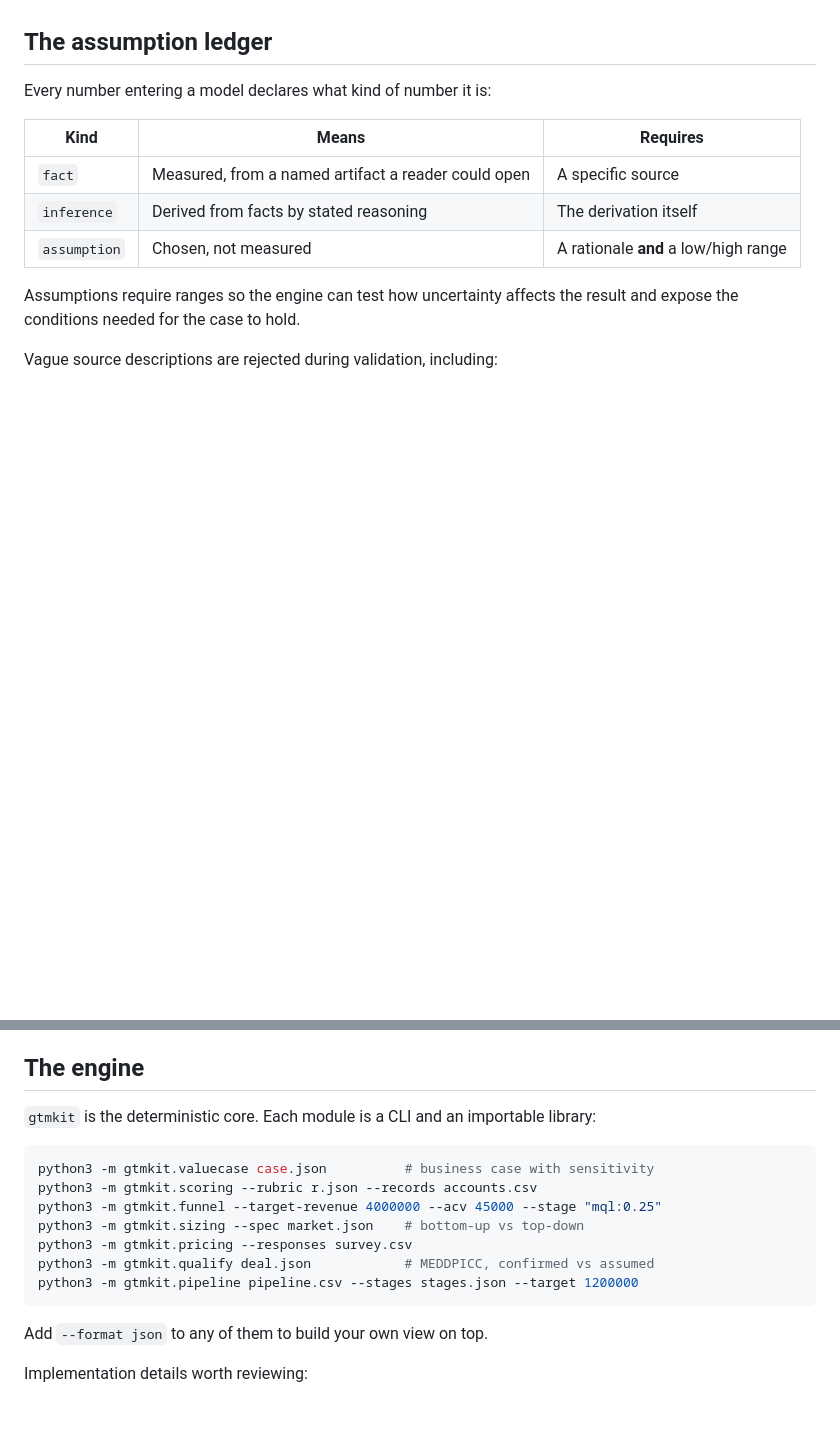
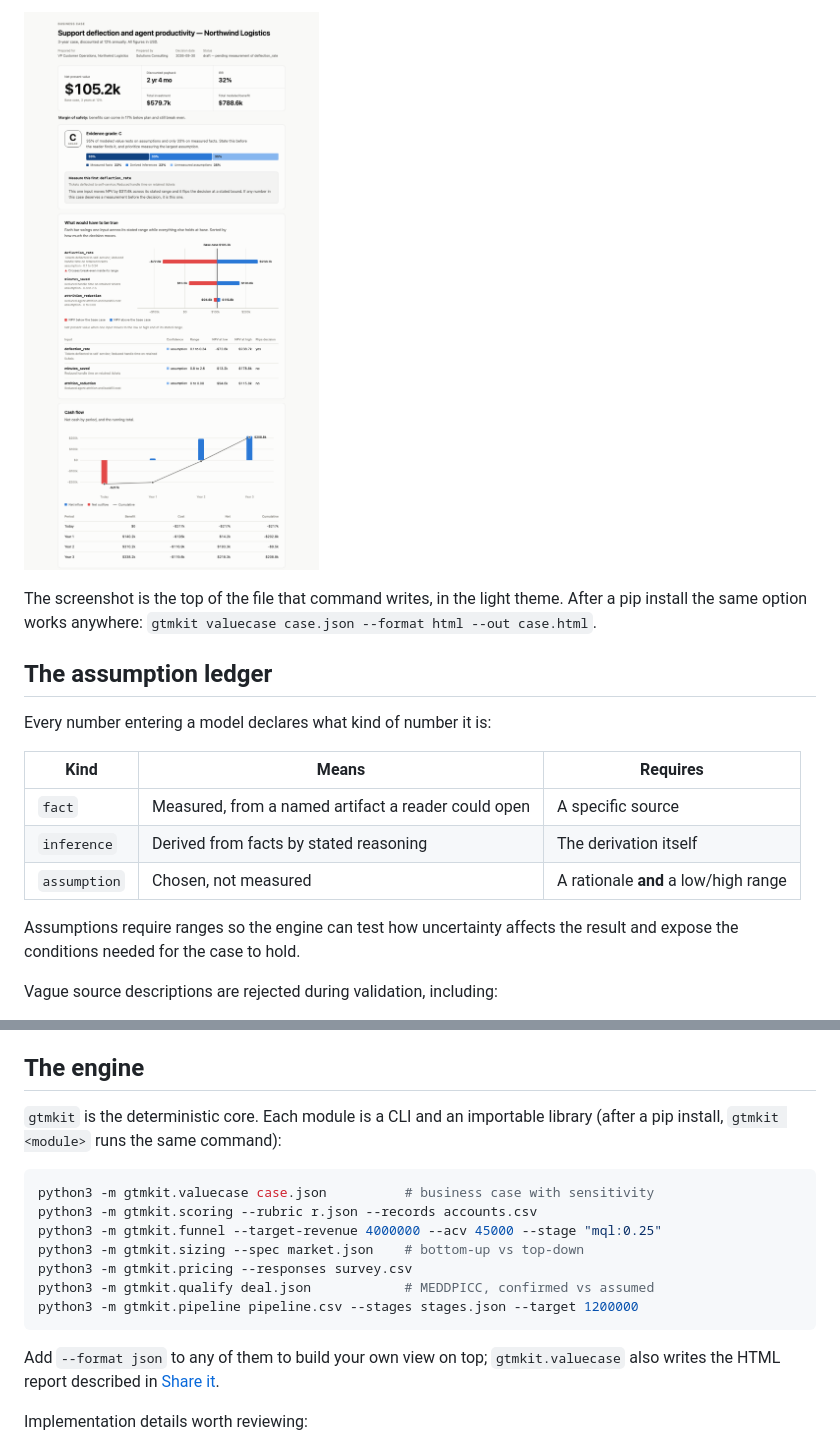
Before and after one commit to erickdronski/gtm-skills, a Markdown page: README.md, 2 parts joined by grey strips. Rendered like a GitHub page; pictures changed too: assets/northwind-report.png (added); blank space fills up the shorter version.

````diff
--- a/README.md
+++ b/README.md
@@ -108,3 +162,8 @@ still needs to verify the underlying evidence.
+![Top of the HTML report for the Northwind example: headline, evidence grade, tornado, and cash flow](assets/northwind-report.png)
+
+The screenshot is the top of the file that command writes, in the light theme.
+After a pip install the same option works anywhere:
+`gtmkit valuecase case.json --format html --out case.html`.
 
 ## The assumption ledger
 
@@ -192,7 +251,7 @@ which conclusions depend on assumptions.
 ## The engine
 
 `gtmkit` is the deterministic core. Each module is a CLI and an importable
-library:
+library (after a pip install, `gtmkit <module>` runs the same command):
 
 ```bash
 python3 -m gtmkit.valuecase case.json          # business case with sensitivity
@@ -204,7 +263,9 @@ python3 -m gtmkit.qualify deal.json            # MEDDPICC, confirmed vs assumed
 python3 -m gtmkit.pipeline pipeline.csv --stages stages.json --target 1200000
 ```
 
-Add `--format json` to any of them to build your own view on top.
+Add `--format json` to any of them to build your own view on top;
+`gtmkit.valuecase` also writes the HTML report described in
+[Share it](#share-it).
 
 Implementation details worth reviewing:
 
````
Also changed, not shown: other parts of README.md (+62 -8 lines), CHANGELOG.md (+54 -0 lines), 3 other files.
